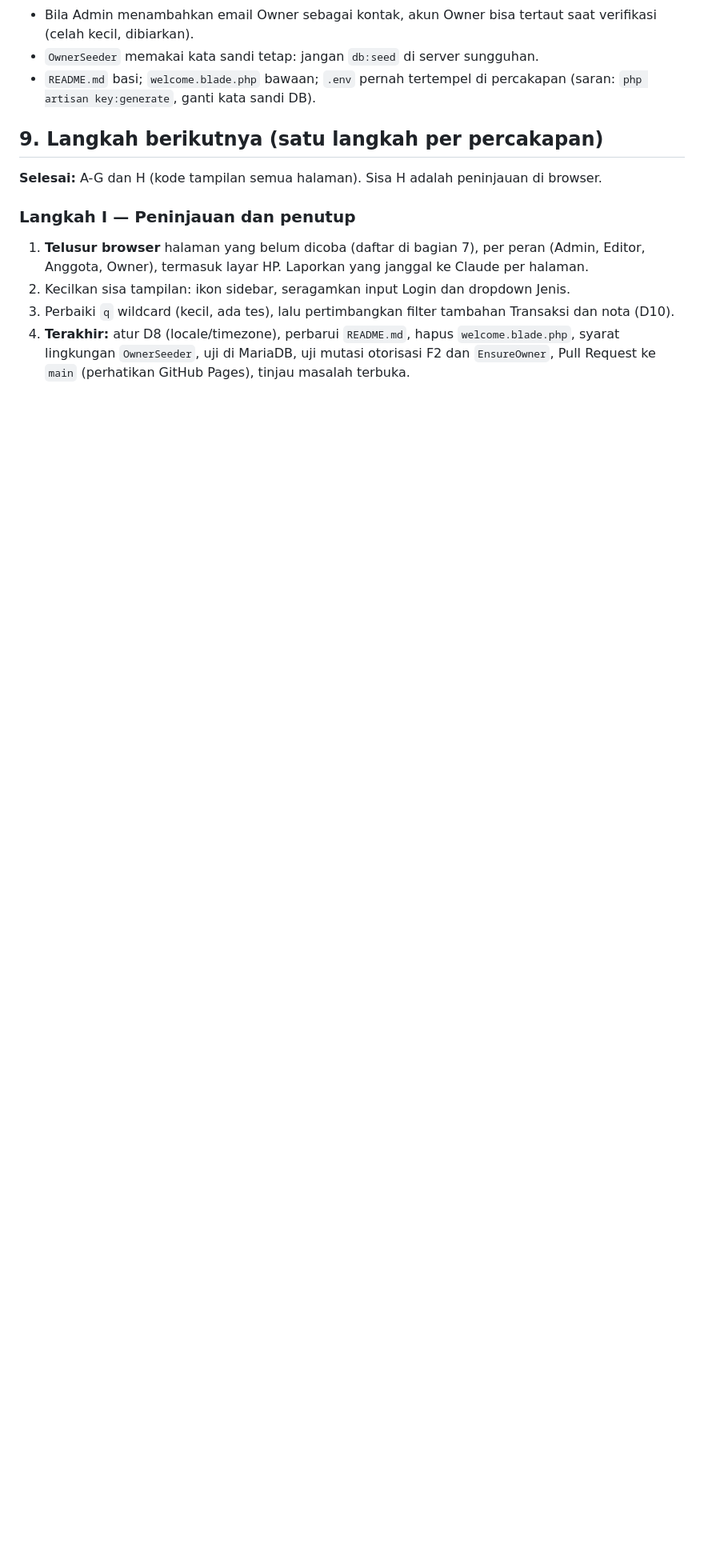
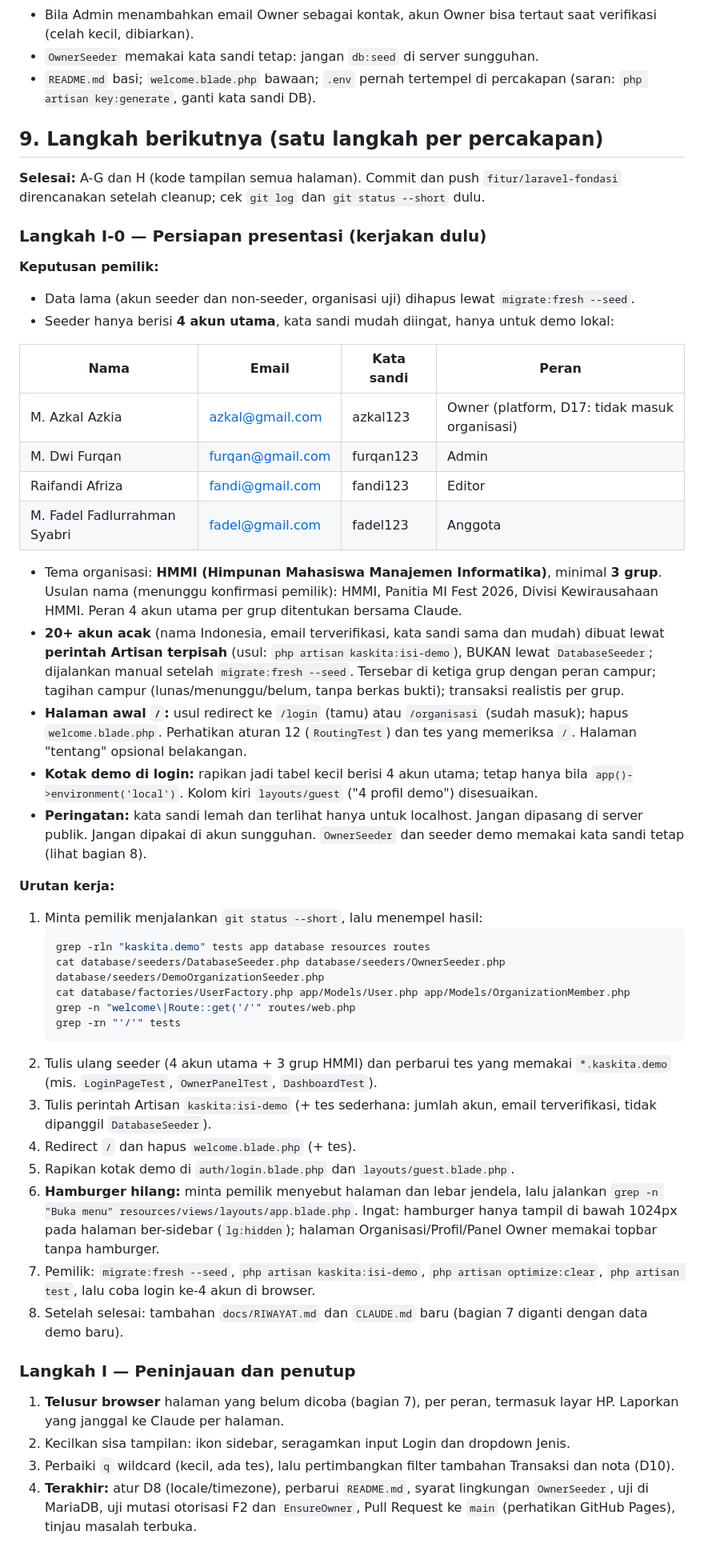
Before and after one commit to AzkalGit/KasKita, a Markdown page: CLAUDE.md, the part around one of its changes. Shown at 80% size. GitHub-like rendering; blank space fills up the shorter version.

````diff
--- a/CLAUDE.md
+++ b/CLAUDE.md
@@ -173,11 +174,46 @@ Organisasi **BEM Fakultas Teknologi**: saldo awal 500.000, iuran 25.000, kode `B
 
 ## 9. Langkah berikutnya (satu langkah per percakapan)
 
-**Selesai:** A-G dan H (kode tampilan semua halaman). Sisa H adalah peninjauan di browser.
+**Selesai:** A-G dan H (kode tampilan semua halaman). Commit dan push `fitur/laravel-fondasi` direncanakan setelah cleanup; cek `git log` dan `git status --short` dulu.
+
+### Langkah I-0 — Persiapan presentasi (kerjakan dulu)
+
+**Keputusan pemilik:**
+- Data lama (akun seeder dan non-seeder, organisasi uji) dihapus lewat `migrate:fresh --seed`.
+- Seeder hanya berisi **4 akun utama**, kata sandi mudah diingat, hanya untuk demo lokal:
+
+| Nama | Email | Kata sandi | Peran |
+| --- | --- | --- | --- |
+| M. Azkal Azkia | azkal@gmail.com | azkal123 | Owner (platform, D17: tidak masuk organisasi) |
+| M. Dwi Furqan | furqan@gmail.com | furqan123 | Admin |
+| Raifandi Afriza | fandi@gmail.com | fandi123 | Editor |
+| M. Fadel Fadlurrahman Syabri | fadel@gmail.com | fadel123 | Anggota |
+
+- Tema organisasi: **HMMI (Himpunan Mahasiswa Manajemen Informatika)**, minimal **3 grup**. Usulan nama (menunggu konfirmasi pemilik): HMMI, Panitia MI Fest 2026, Divisi Kewirausahaan HMMI. Peran 4 akun utama per grup ditentukan bersama Claude.
+- **20+ akun acak** (nama Indonesia, email terverifikasi, kata sandi sama dan mudah) dibuat lewat **perintah Artisan terpisah** (usul: `php artisan kaskita:isi-demo`), BUKAN lewat `DatabaseSeeder`; dijalankan manual setelah `migrate:fresh --seed`. Tersebar di ketiga grup dengan peran campur; tagihan campur (lunas/menunggu/belum, tanpa berkas bukti); transaksi realistis per grup.
+- **Halaman awal `/`:** usul redirect ke `/login` (tamu) atau `/organisasi` (sudah masuk); hapus `welcome.blade.php`. Perhatikan aturan 12 (`RoutingTest`) dan tes yang memeriksa `/`. Halaman "tentang" opsional belakangan.
+- **Kotak demo di login:** rapikan jadi tabel kecil berisi 4 akun utama; tetap hanya bila `app()->environment('local')`. Kolom kiri `layouts/guest` ("4 profil demo") disesuaikan.
+- **Peringatan:** kata sandi lemah dan terlihat hanya untuk localhost. Jangan dipasang di server publik. Jangan dipakai di akun sungguhan. `OwnerSeeder` dan seeder demo memakai kata sandi tetap (lihat bagian 8).
+
+**Urutan kerja:**
+1. Minta pemilik menjalankan `git status --short`, lalu menempel hasil:
+   ```bash
+   grep -rln "kaskita.demo" tests app database resources routes
+   cat database/seeders/DatabaseSeeder.php database/seeders/OwnerSeeder.php database/seeders/DemoOrganizationSeeder.php
+   cat database/factories/UserFactory.php app/Models/User.php app/Models/OrganizationMember.php
+   grep -n "welcome\|Route::get('/'" routes/web.php
+   grep -rn "'/'" tests
+   ```
+2. Tulis ulang seeder (4 akun utama + 3 grup HMMI) dan perbarui tes yang memakai `*.kaskita.demo` (mis. `LoginPageTest`, `OwnerPanelTest`, `DashboardTest`).
+3. Tulis perintah Artisan `kaskita:isi-demo` (+ tes sederhana: jumlah akun, email terverifikasi, tidak dipanggil `DatabaseSeeder`).
+4. Redirect `/` dan hapus `welcome.blade.php` (+ tes).
+5. Rapikan kotak demo di `auth/login.blade.php` dan `layouts/guest.blade.php`.
+6. **Hamburger hilang:** minta pemilik menyebut halaman dan lebar jendela, lalu jalankan `grep -n "Buka menu" resources/views/layouts/app.blade.php`. Ingat: hamburger hanya tampil di bawah 1024px pada halaman ber-sidebar (`lg:hidden`); halaman Organisasi/Profil/Panel Owner memakai topbar tanpa hamburger.
+7. Pemilik: `migrate:fresh --seed`, `php artisan kaskita:isi-demo`, `php artisan optimize:clear`, `php artisan test`, lalu coba login ke-4 akun di browser.
+8. Setelah selesai: tambahan `docs/RIWAYAT.md` dan `CLAUDE.md` baru (bagian 7 diganti dengan data demo baru).
 
 ### Langkah I — Peninjauan dan penutup
-
-1. **Telusur browser** halaman yang belum dicoba (daftar di bagian 7), per peran (Admin, Editor, Anggota, Owner), termasuk layar HP. Laporkan yang janggal ke Claude per halaman.
+1. **Telusur browser** halaman yang belum dicoba (bagian 7), per peran, termasuk layar HP. Laporkan yang janggal ke Claude per halaman.
 2. Kecilkan sisa tampilan: ikon sidebar, seragamkan input Login dan dropdown Jenis.
 3. Perbaiki `q` wildcard (kecil, ada tes), lalu pertimbangkan filter tambahan Transaksi dan nota (D10).
-4. **Terakhir:** atur D8 (locale/timezone), perbarui `README.md`, hapus `welcome.blade.php`, syarat lingkungan `OwnerSeeder`, uji di MariaDB, uji mutasi otorisasi F2 dan `EnsureOwner`, Pull Request ke `main` (perhatikan GitHub Pages), tinjau masalah terbuka.
+4. **Terakhir:** atur D8 (locale/timezone), perbarui `README.md`, syarat lingkungan `OwnerSeeder`, uji di MariaDB, uji mutasi otorisasi F2 dan `EnsureOwner`, Pull Request ke `main` (perhatikan GitHub Pages), tinjau masalah terbuka.
````
Also changed, not shown: other parts of CLAUDE.md (+2 -1 lines).
